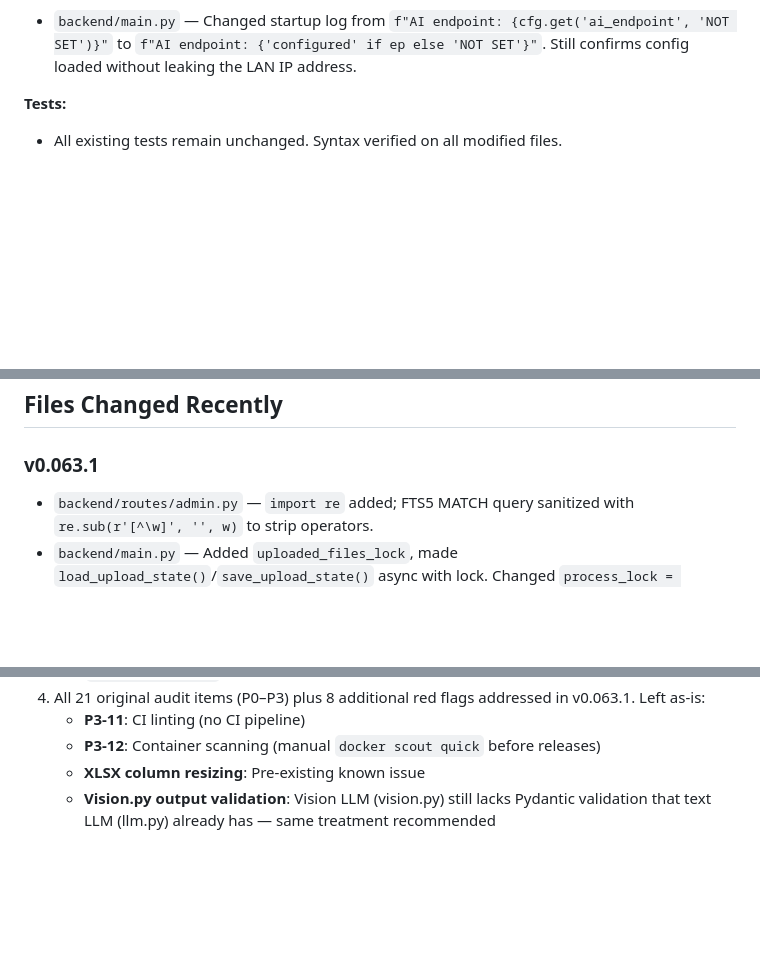
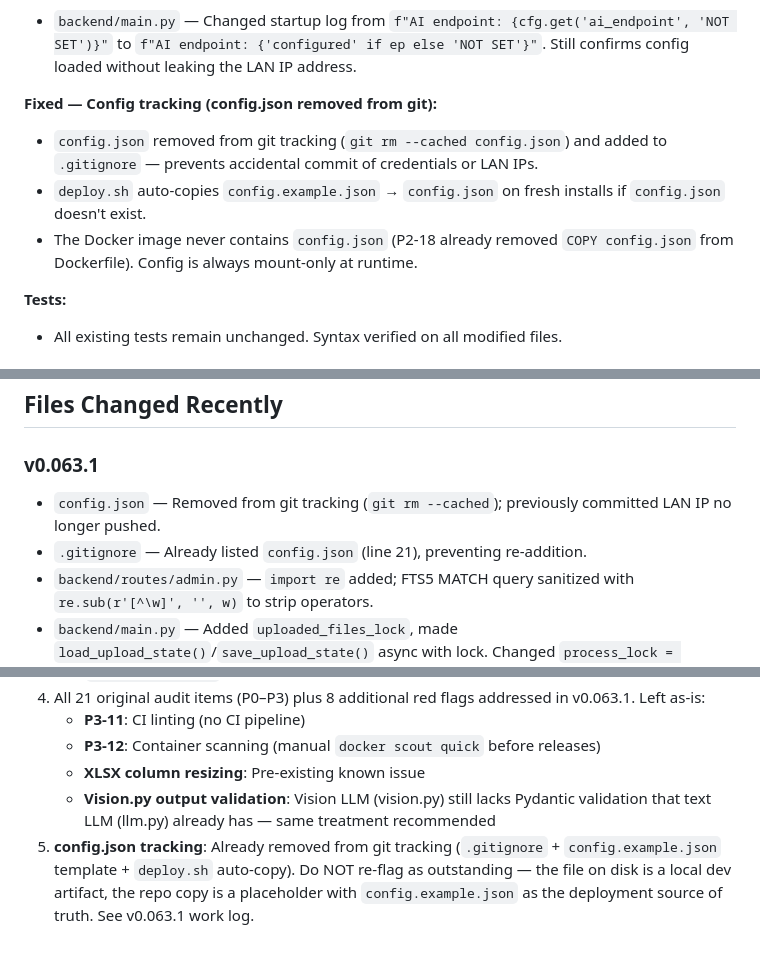
Before and after one commit to Electrasia/quotehub, a Markdown page: HANDOFF.md, 3 parts joined by grey strips. Rendered like a GitHub page; blank space fills up the shorter version.

```diff
--- a/HANDOFF.md
+++ b/HANDOFF.md
@@ -38,6 +38,11 @@ Addresses the 8 remaining red flags from the production audit (FTS-01, ST-01, ST
 
 **Fixed — RF-07 (lifespan logs AI endpoint URL):**
 - `backend/main.py` — Changed startup log from `f"AI endpoint: {cfg.get('ai_endpoint', 'NOT SET')}"` to `f"AI endpoint: {'configured' if ep else 'NOT SET'}"`. Still confirms config loaded without leaking the LAN IP address.
+
+**Fixed — Config tracking (config.json removed from git):**
+- `config.json` removed from git tracking (`git rm --cached config.json`) and added to `.gitignore` — prevents accidental commit of credentials or LAN IPs.
+- `deploy.sh` auto-copies `config.example.json` → `config.json` on fresh installs if `config.json` doesn't exist.
+- The Docker image never contains `config.json` (P2-18 already removed `COPY config.json` from Dockerfile). Config is always mount-only at runtime.
 
 **Tests:**
 - All existing tests remain unchanged. Syntax verified on all modified files.
@@ -352,6 +357,8 @@ Continuing the production-readiness audit: 12 more findings addressed across P2
 ## Files Changed Recently
 
 ### v0.063.1
+- `config.json` — Removed from git tracking (`git rm --cached`); previously committed LAN IP no longer pushed.
+- `.gitignore` — Already listed `config.json` (line 21), preventing re-addition.
 - `backend/routes/admin.py` — `import re` added; FTS5 MATCH query sanitized with `re.sub(r'[^\w]', '', w)` to strip operators.
 - `backend/main.py` — Added `uploaded_files_lock`, made `load_upload_state()`/`save_upload_state()` async with lock. Changed `process_lock = asyncio.Lock()` → `process_lock = None` at module level, created inside `lifespan()`. AI endpoint URL redacted from startup log.
 - `backend/routes/files.py` — Made `_find_file_by_id()`, `_find_file_by_index()`, `_resolve_file()` async with `uploaded_files_lock`. Wrapped all `uploaded_files` access in route handlers (upload, clear, remove-file, queue, next-file, process-stream, confirm, skip) with lock. `/queue` returns list copy. Supplier name redacted in "Quotation saved" and "Quotation updated" logs.
@@ -749,3 +756,4 @@ Items still needed before the app can be considered production-ready:
    - **P3-12**: Container scanning (manual `docker scout quick` before releases)
    - **XLSX column resizing**: Pre-existing known issue
    - **Vision.py output validation**: Vision LLM (vision.py) still lacks Pydantic validation that text LLM (llm.py) already has — same treatment recommended
+5. **config.json tracking**: Already removed from git tracking (`.gitignore` + `config.example.json` template + `deploy.sh` auto-copy). Do NOT re-flag as outstanding — the file on disk is a local dev artifact, the repo copy is a placeholder with `config.example.json` as the deployment source of truth. See v0.063.1 work log.
```
Also changed, not shown: CHANGELOG.md (+1 -0 lines), README.md (+13 -2 lines).
